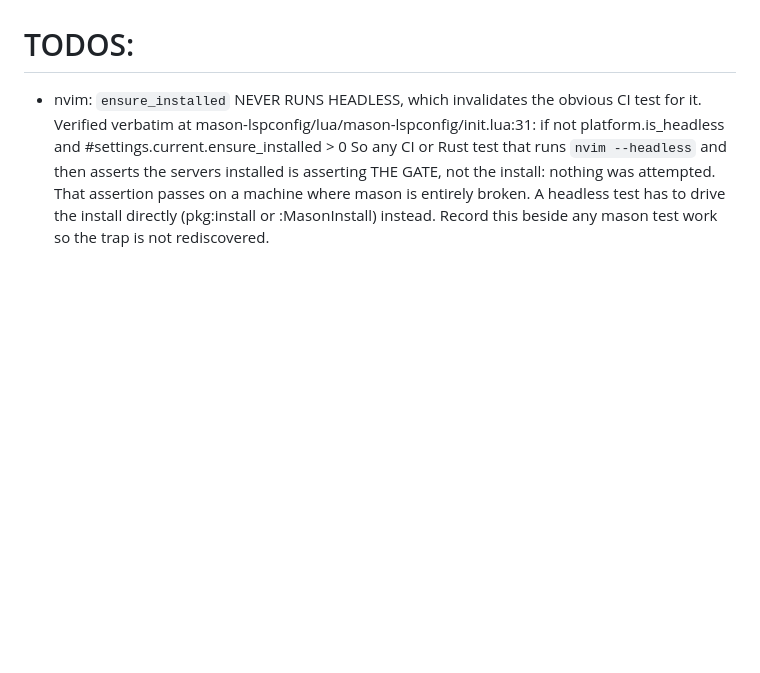
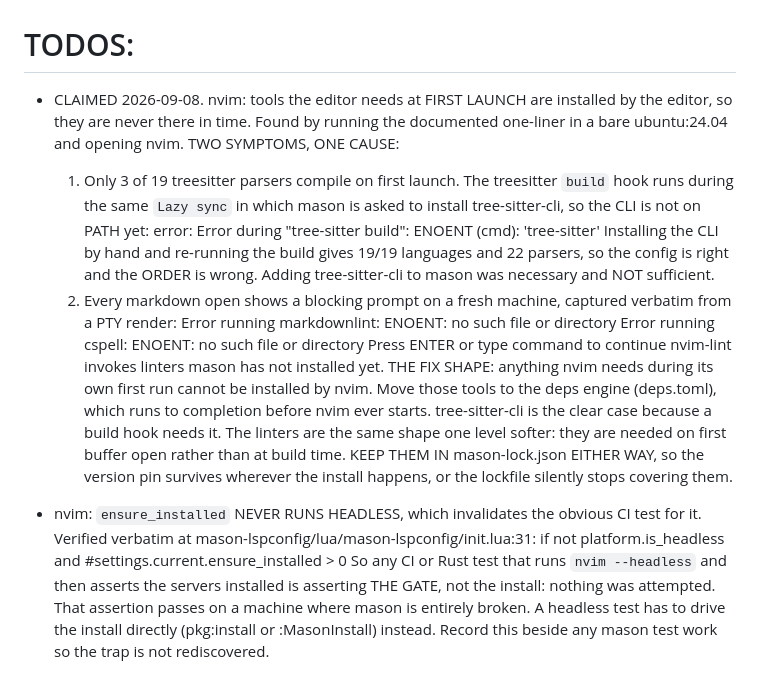
Before and after one commit to austintheriot/dotfiles, a Markdown page: TODO-AGENTS.md, the part around the change. GitHub-like rendering; blank space fills up the shorter version.

Commit message:
Claim the first-launch tool ordering TODO
Found by running the documented one-liner end to end: tools the editor needs
during its own first run cannot be installed by the editor. 3 of 19 parsers
compiled, and every markdown open showed a blocking linter prompt.

Co-Authored-By: Claude Opus 5 (1M context) <noreply@anthropic.com>
Claude-Session: https://claude.ai/code/session_015V9aqvoTCJYbbVKbXXgqot

```diff
--- a/TODO-AGENTS.md
+++ b/TODO-AGENTS.md
@@ -1,6 +1,35 @@
 Take the first item from this list. Mark it as claimed in one commit, do the work, then remove it when done in another commit. This prevents any agent race conditions. If TODOS is empty, leave the heading in place l move onto QUESTIONS. For any of these, if the fix is clear/mechanistic, perform it autonomously as a single commit using /test-driven-development. If not, move onto the next clear item, and surface the remaining items for discussion via the /brainstorming skill at the end.
 
 # TODOS:
+
+- CLAIMED 2026-09-08. nvim: tools the editor needs at FIRST LAUNCH are
+  installed by the editor, so they are never there in time. Found by running
+  the documented one-liner in a bare ubuntu:24.04 and opening nvim.
+  TWO SYMPTOMS, ONE CAUSE:
+    1. Only 3 of 19 treesitter parsers compile on first launch. The
+       treesitter `build` hook runs during the same `Lazy sync` in which
+       mason is asked to install tree-sitter-cli, so the CLI is not on PATH
+       yet:
+         error: Error during "tree-sitter build": ENOENT (cmd): 'tree-sitter'
+       Installing the CLI by hand and re-running the build gives 19/19
+       languages and 22 parsers, so the config is right and the ORDER is
+       wrong. Adding tree-sitter-cli to mason was necessary and NOT
+       sufficient.
+    2. Every markdown open shows a blocking prompt on a fresh machine,
+       captured verbatim from a PTY render:
+         Error running markdownlint: ENOENT: no such file or directory
+         Error running cspell: ENOENT: no such file or directory
+         Press ENTER or type command to continue
+       nvim-lint invokes linters mason has not installed yet.
+  THE FIX SHAPE: anything nvim needs during its own first run cannot be
+  installed by nvim. Move those tools to the deps engine (deps.toml), which
+  runs to completion before nvim ever starts. tree-sitter-cli is the clear
+  case because a build hook needs it. The linters are the same shape one
+  level softer: they are needed on first buffer open rather than at build
+  time.
+  KEEP THEM IN mason-lock.json EITHER WAY, so the version pin survives
+  wherever the install happens, or the lockfile silently stops covering
+  them.
 
 - nvim: `ensure_installed` NEVER RUNS HEADLESS, which invalidates the
   obvious CI test for it. Verified verbatim at
```
